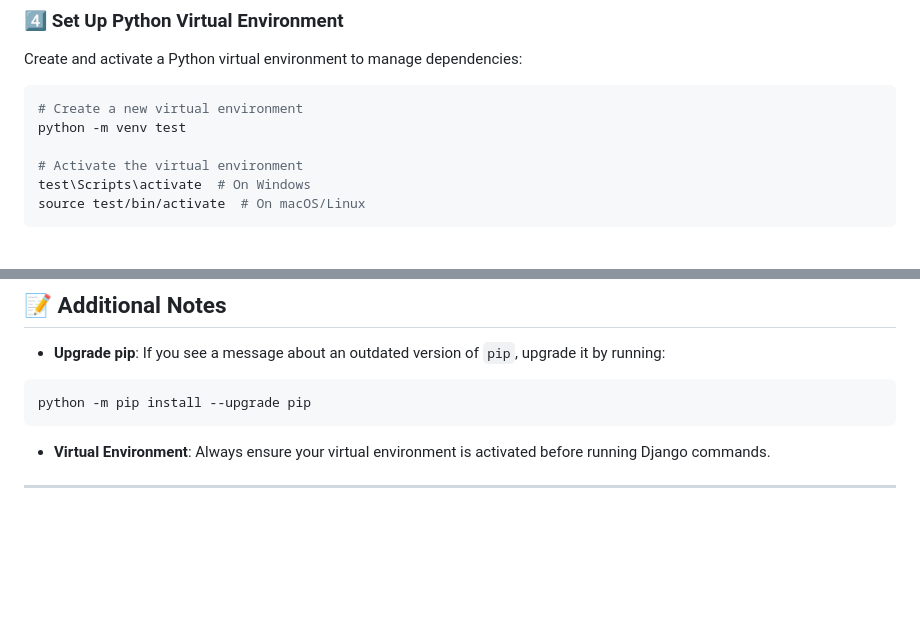
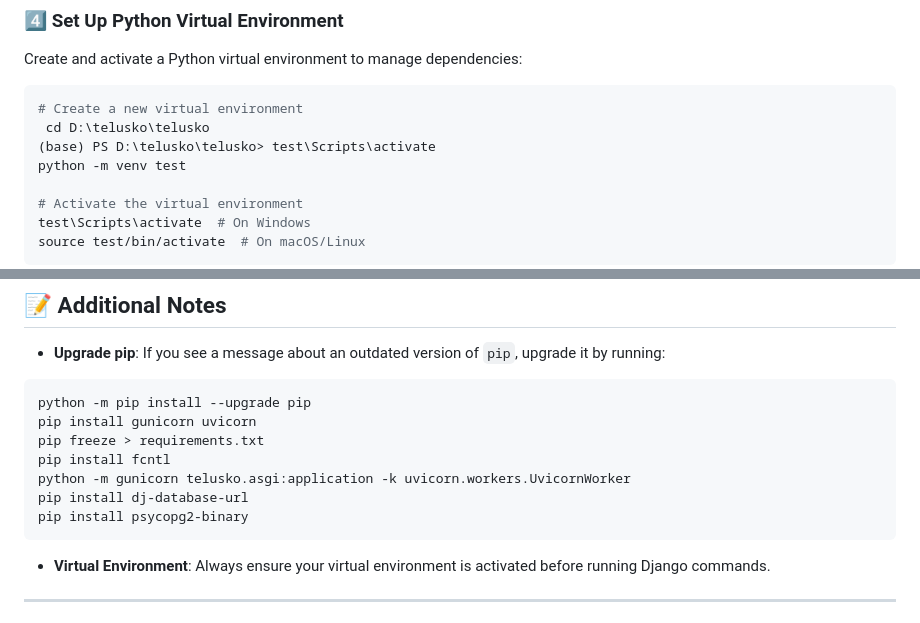
Before and after one commit to gnaneshwari1802/python_project_portfolio, a Markdown page: README.md, 2 parts joined by grey strips. Rendered like a GitHub page; blank space fills up the shorter version.

````diff
--- a/README.md
+++ b/README.md
@@ -57,6 +57,8 @@ Create and activate a Python virtual environment to manage dependencies:
 
 ```bash
 # Create a new virtual environment
+ cd D:\telusko\telusko
+(base) PS D:\telusko\telusko> test\Scripts\activate
 python -m venv test
 
 # Activate the virtual environment
@@ -150,6 +152,12 @@ pip install django
 
 ```bash
 python -m pip install --upgrade pip
+pip install gunicorn uvicorn
+pip freeze > requirements.txt
+pip install fcntl
+python -m gunicorn telusko.asgi:application -k uvicorn.workers.UvicornWorker
+pip install dj-database-url
+pip install psycopg2-binary
 ```
 
 - **Virtual Environment**: Always ensure your virtual environment is activated before running Django commands.
````
